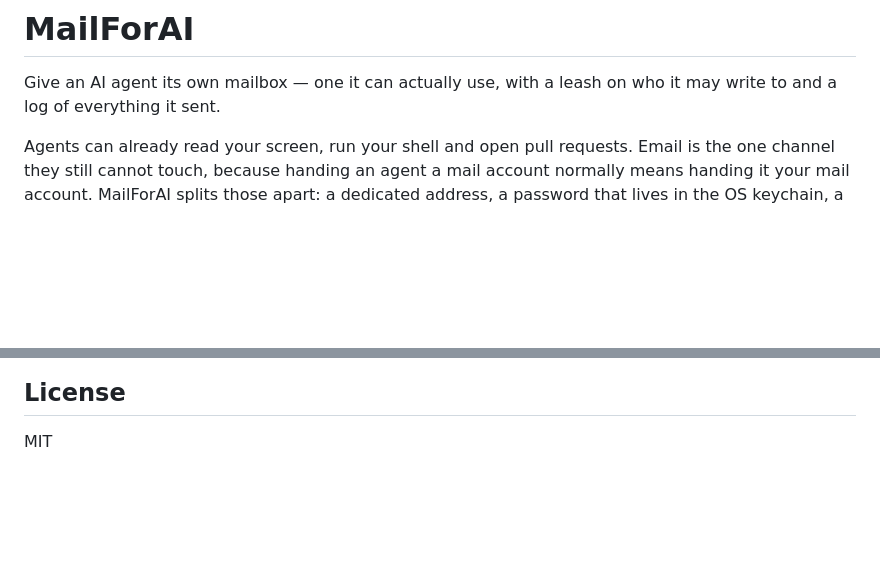
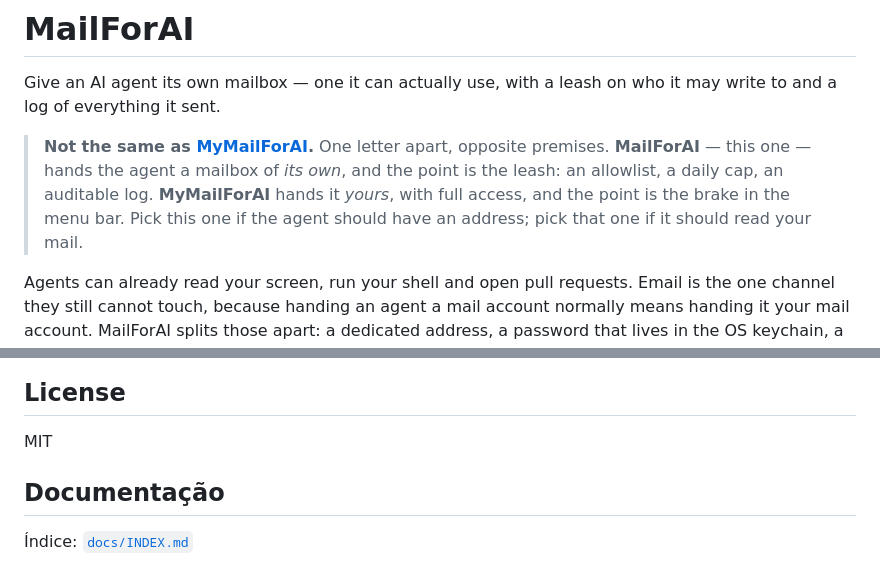
Before and after one commit to NspxMiguel/MailForAI, a Markdown page: README.md, 2 parts joined by grey strips. Drawn GitHub-style; blank space fills up the shorter version.

Commit message:
Say plainly which of the two mailbox projects this is
MailForAI and MyMailForAI are one letter apart and argue opposite things:
one gives the agent a mailbox of its own behind a leash, the other gives
it yours behind a brake. Anyone landing on either had no way to tell
which they were reading, or that the other existed.

```diff
--- a/README.md
+++ b/README.md
@@ -2,6 +2,13 @@
 
 Give an AI agent its own mailbox — one it can actually use, with a leash on who
 it may write to and a log of everything it sent.
+
+> **Not the same as [MyMailForAI](https://github.com/NspxMiguel/MyMailForAI).**
+> One letter apart, opposite premises. **MailForAI** — this one — hands the agent
+> a mailbox of *its own*, and the point is the leash: an allowlist, a daily cap,
+> an auditable log. **MyMailForAI** hands it *yours*, with full access, and the
+> point is the brake in the menu bar. Pick this one if the agent should have an
+> address; pick that one if it should read your mail.
 
 Agents can already read your screen, run your shell and open pull requests.
 Email is the one channel they still cannot touch, because handing an agent a
@@ -417,3 +424,7 @@ tests/                 fake mail server and the end-to-end flow test
 ## License
 
 MIT
+
+## Documentação
+
+Índice: [`docs/INDEX.md`](docs/INDEX.md)
```
